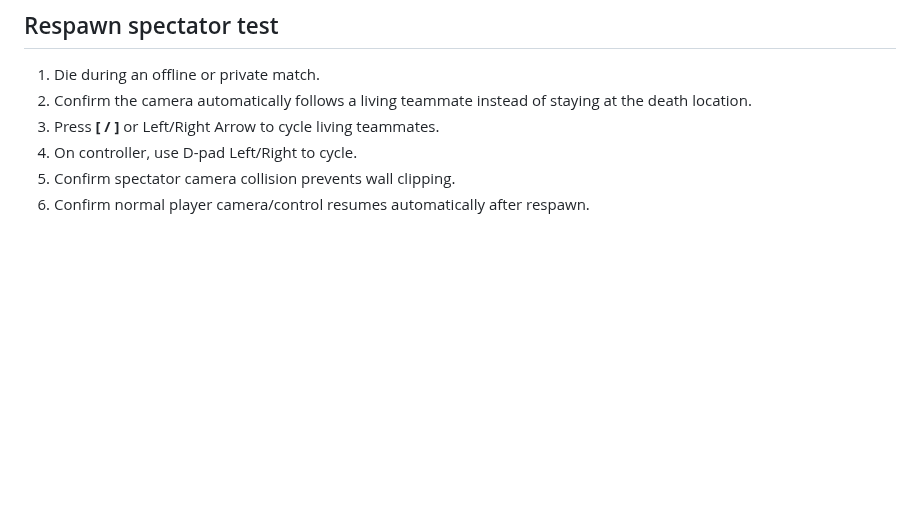
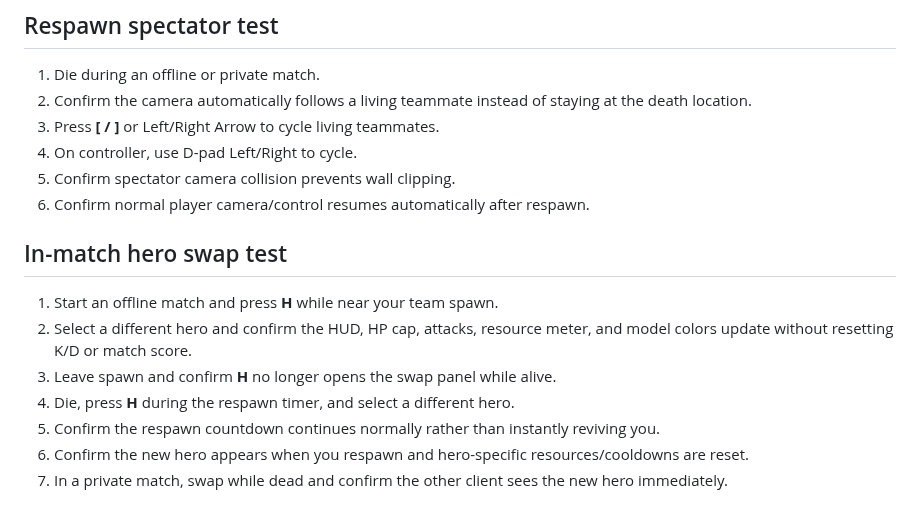
Before and after one commit to Graveyard0311/rivals-dc-game, a Markdown page: TESTING.md, the part around the change. Rendered like a GitHub page; blank space fills up the shorter version.

Commit message:
docs: document in-match hero swap flow

```diff
--- a/TESTING.md
+++ b/TESTING.md
@@ -249,3 +249,14 @@ This is a repository-level GitHub Pages enablement restriction, not a game build
 4. On controller, use D-pad Left/Right to cycle.
 5. Confirm spectator camera collision prevents wall clipping.
 6. Confirm normal player camera/control resumes automatically after respawn.
+
+
+## In-match hero swap test
+
+1. Start an offline match and press **H** while near your team spawn.
+2. Select a different hero and confirm the HUD, HP cap, attacks, resource meter, and model colors update without resetting K/D or match score.
+3. Leave spawn and confirm **H** no longer opens the swap panel while alive.
+4. Die, press **H** during the respawn timer, and select a different hero.
+5. Confirm the respawn countdown continues normally rather than instantly reviving you.
+6. Confirm the new hero appears when you respawn and hero-specific resources/cooldowns are reset.
+7. In a private match, swap while dead and confirm the other client sees the new hero immediately.
```
